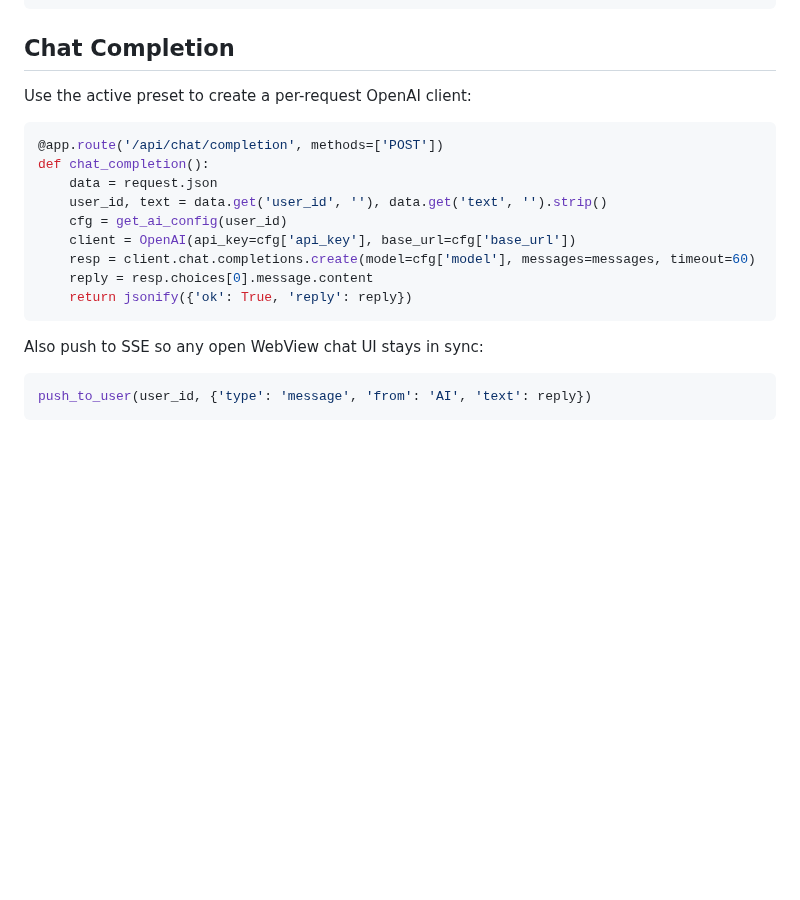
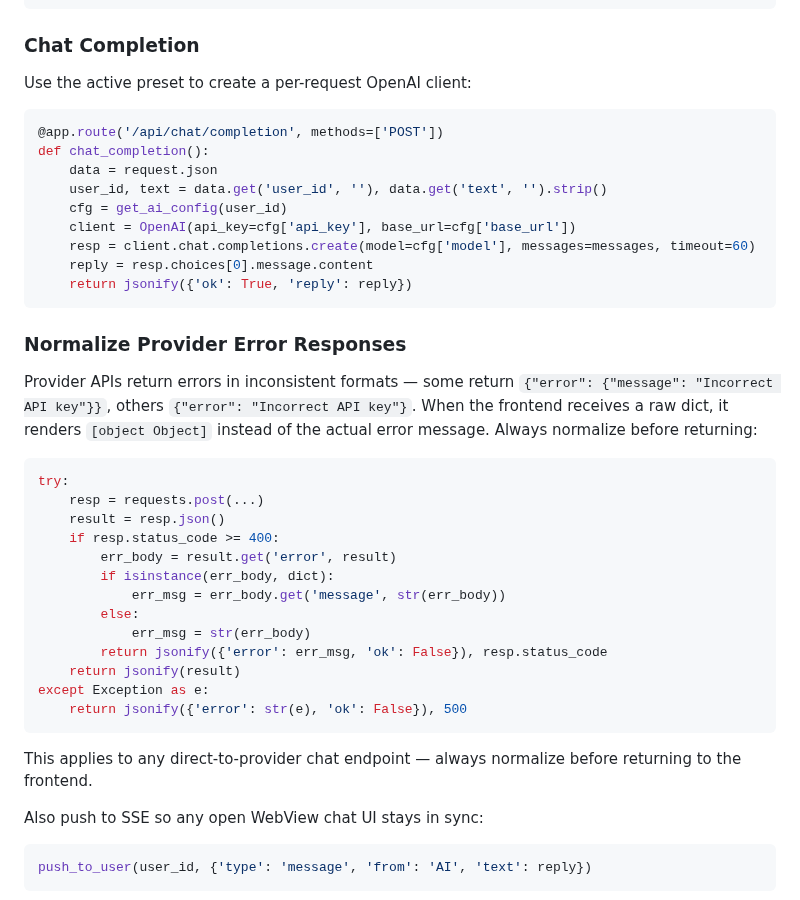
Before and after one commit to SunFengXin666/Hermes-memory, a Markdown page: skills/flask-byok-ai-proxy/SKILL.md, the part around the change. GitHub-like rendering; blank space fills up the shorter version.

Commit message:
sync: memory + skills update 2026-05-06 01:28

````diff
--- a/skills/flask-byok-ai-proxy/SKILL.md
+++ b/skills/flask-byok-ai-proxy/SKILL.md
@@ -61,7 +61,7 @@ def get_ai_config(user_id: str):
     return {'api_key': 'default-key', 'base_url': 'http://localhost:8642/v1', 'model': 'default-model', 'name': 'AI'}
 ```
 
-## Chat Completion
+### Chat Completion
 
 Use the active preset to create a per-request OpenAI client:
 
@@ -76,6 +76,28 @@ def chat_completion():
     reply = resp.choices[0].message.content
     return jsonify({'ok': True, 'reply': reply})
 ```
+
+### Normalize Provider Error Responses
+
+Provider APIs return errors in inconsistent formats — some return `{"error": {"message": "Incorrect API key"}}`, others `{"error": "Incorrect API key"}`. When the frontend receives a raw dict, it renders `[object Object]` instead of the actual error message. Always normalize before returning:
+
+```python
+try:
+    resp = requests.post(...)
+    result = resp.json()
+    if resp.status_code >= 400:
+        err_body = result.get('error', result)
+        if isinstance(err_body, dict):
+            err_msg = err_body.get('message', str(err_body))
+        else:
+            err_msg = str(err_body)
+        return jsonify({'error': err_msg, 'ok': False}), resp.status_code
+    return jsonify(result)
+except Exception as e:
+    return jsonify({'error': str(e), 'ok': False}), 500
+```
+
+This applies to any direct-to-provider chat endpoint — always normalize before returning to the frontend.
 
 Also push to SSE so any open WebView chat UI stays in sync:
 ```python
````
